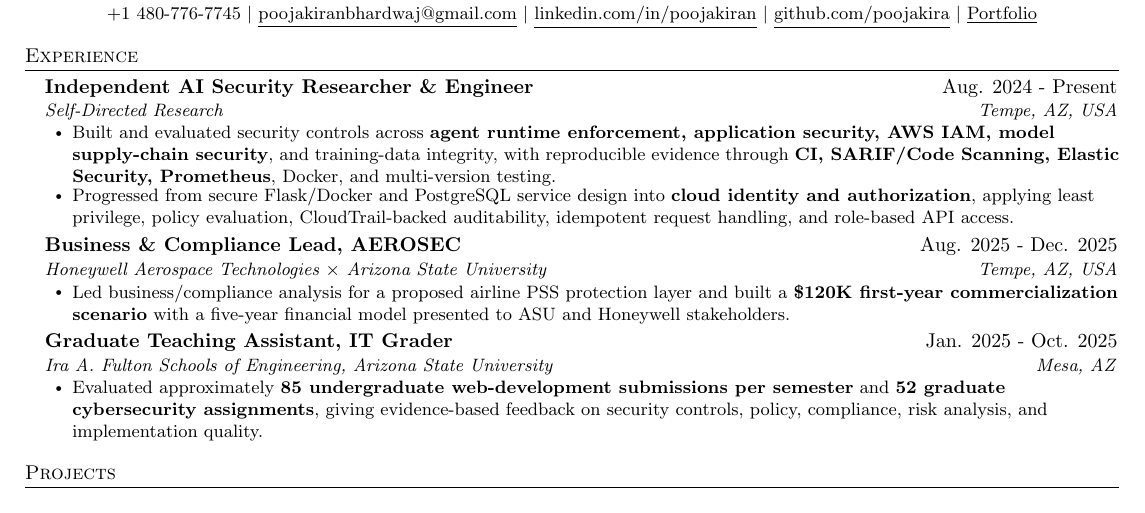
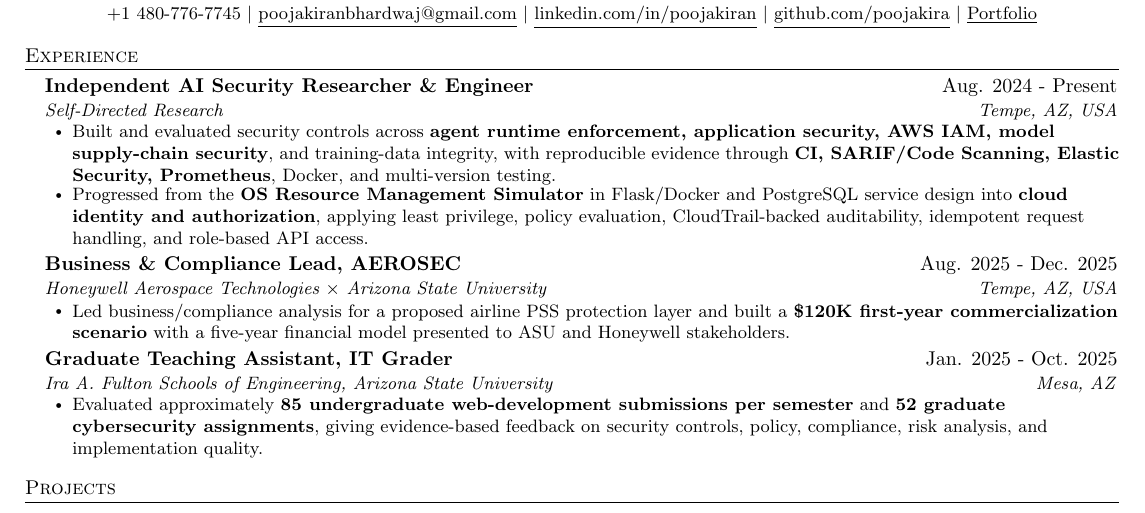
Before and after one commit to poojakira/Pooja_Kiran_Portfolio_Website, a LaTeX CV (resume/Pooja_Kiran_Agentic_AI_Security_Engineer_Resume.tex): part of the page, cut so that both start at the same text. Compiled offline with pdfLaTeX.

Commit message:
resume: retain source-project evidence in security progression

```diff
--- a/resume/Pooja_Kiran_Agentic_AI_Security_Engineer_Resume.tex
+++ b/resume/Pooja_Kiran_Agentic_AI_Security_Engineer_Resume.tex
@@ -59,7 +59,7 @@
   \resumeSubheading{Independent AI Security Researcher \& Engineer}{Aug. 2024 - Present}{Self-Directed Research}{Tempe, AZ, USA}
   \resumeItemListStart
     \resumeItem{Built and evaluated security controls across \textbf{agent runtime enforcement, application security, AWS IAM, model supply-chain security}, and training-data integrity, with reproducible evidence through \textbf{CI, SARIF/Code Scanning, Elastic Security, Prometheus}, Docker, and multi-version testing.}
-    \resumeItem{Progressed from secure Flask/Docker and PostgreSQL service design into \textbf{cloud identity and authorization}, applying least privilege, policy evaluation, CloudTrail-backed auditability, idempotent request handling, and role-based API access.}
+    \resumeItem{Progressed from the \textbf{OS Resource Management Simulator} in Flask/Docker and PostgreSQL service design into \textbf{cloud identity and authorization}, applying least privilege, policy evaluation, CloudTrail-backed auditability, idempotent request handling, and role-based API access.}
   \resumeItemListEnd
 
   \resumeSubheading{Business \& Compliance Lead, AEROSEC}{Aug. 2025 - Dec. 2025}{Honeywell Aerospace Technologies $\times$ Arizona State University}{Tempe, AZ, USA}
```
